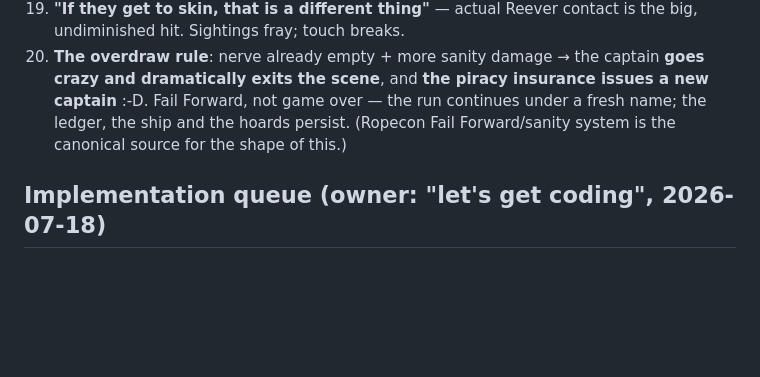
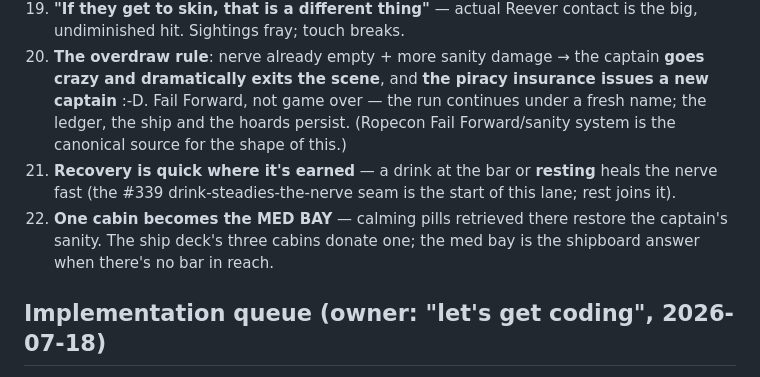
Before and after one commit to esoinila/SpaceSails, a Markdown page: docs/SaturdayPlan/EveningWindNotes.md, the part around the change. GitHub-like rendering; blank space fills up the shorter version.

Commit message:
💊 Evening wind addendum: the nerve heals where it's earned — a drink or a rest heals fast, and one cabin becomes the MED BAY with calming pills
Owner: going to the bar for a drink or resting should heal sanity quickly
(the #339 drink-steadies-the-nerve seam is the start; rest joins it), and one
of the ship's three cabins converts into a med bay where calming pills restore
the captain — the shipboard answer when there's no bar in reach.

Co-Authored-By: Claude Fable 5 <noreply@anthropic.com>
Claude-Session: https://claude.ai/code/session_015uXitD3zujzMTYs2yUc2Fz

```diff
--- a/docs/SaturdayPlan/EveningWindNotes.md
+++ b/docs/SaturdayPlan/EveningWindNotes.md
@@ -87,6 +87,11 @@ longer. Every mechanic below serves that clock.
     Fail Forward, not game over — the run continues under a fresh name; the ledger, the ship and
     the hoards persist. (Ropecon Fail Forward/sanity system is the canonical source for the
     shape of this.)
+21. **Recovery is quick where it's earned** — a drink at the bar or **resting** heals the nerve
+    fast (the #339 drink-steadies-the-nerve seam is the start of this lane; rest joins it).
+22. **One cabin becomes the MED BAY** — calming pills retrieved there restore the captain's
+    sanity. The ship deck's three cabins donate one; the med bay is the shipboard answer when
+    there's no bar in reach.
 
 ## Implementation queue (owner: "let's get coding", 2026-07-18)
 
```
